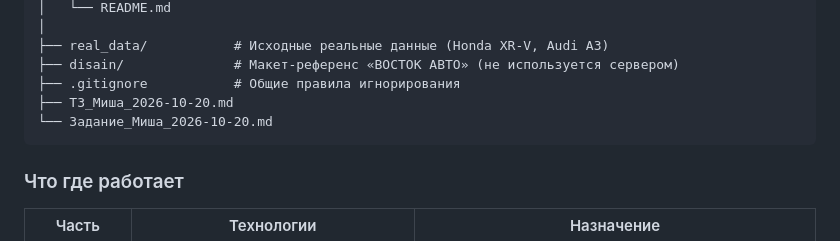
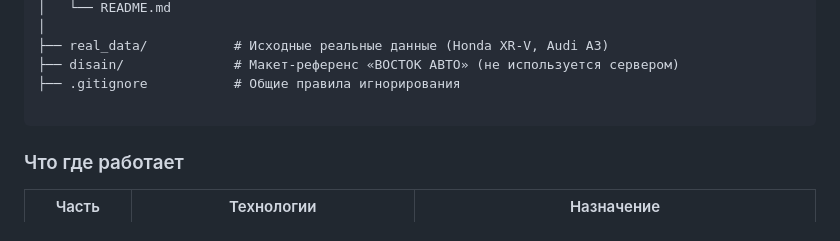
Before and after one commit to ostalzovmichail/vostoc_auto, a Markdown page: README.md, the part around the change. GitHub-like rendering.

Commit message:
Chenge corect README.md

````diff
--- a/README.md
+++ b/README.md
@@ -30,8 +30,7 @@ bereg/
 ├── real_data/           # Исходные реальные данные (Honda XR-V, Audi A3)
 ├── disain/              # Макет-референс «ВОСТОК АВТО» (не используется сервером)
 ├── .gitignore           # Общие правила игнорирования
-├── ТЗ_Миша_2026-10-20.md
-└── Задание_Миша_2026-10-20.md
+
 ```
 
 ### Что где работает
````
